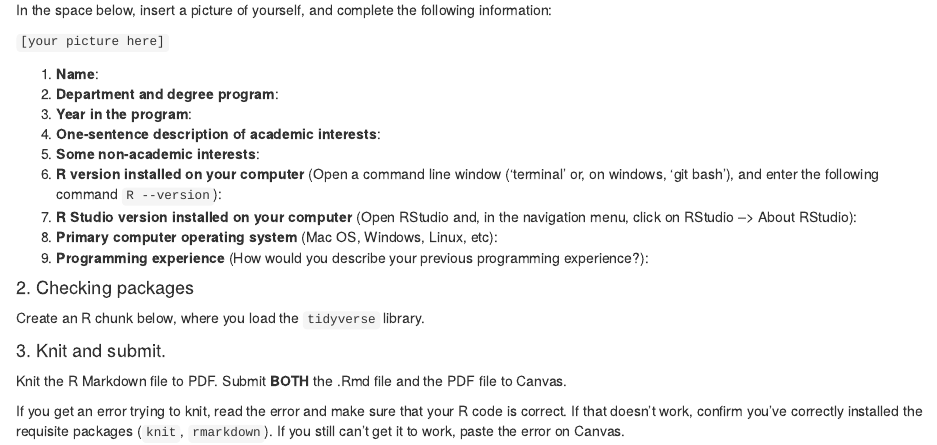
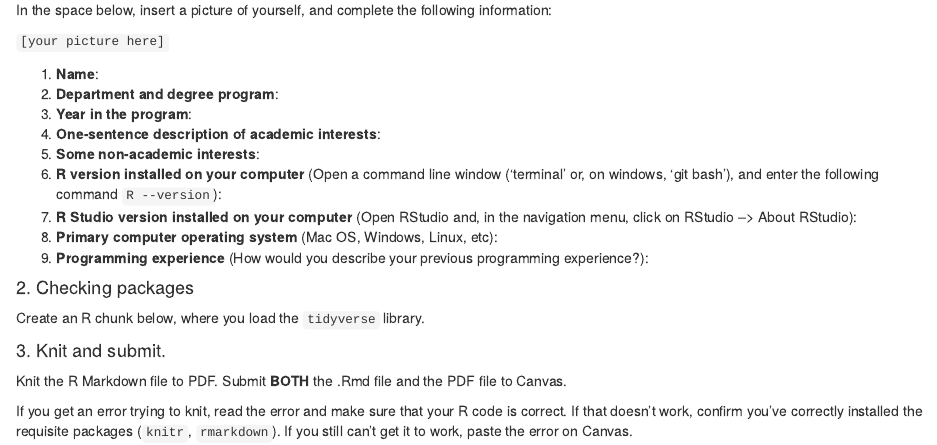
Before and after one commit to plsc-31101/A1-Install, an R Markdown document (Assignment-1.Rmd): the page in a window 1100 px wide, from 340 px down. Rendered offline with R 4.5, knitr and Pandoc, with nearby package versions.

Commit message:
Corrected typo 'knitr'

```diff
--- a/Assignment-1.Rmd
+++ b/Assignment-1.Rmd
@@ -38,4 +38,4 @@ Create an R chunk below, where you load the `tidyverse` library.
 
 Knit the R Markdown file to PDF. Submit __BOTH__ the .Rmd file and the PDF file to Canvas.
 
-If you get an error trying to knit, read the error and make sure that your R code is correct. If that doesn't work, confirm you've correctly installed the requisite packages (`knit`, `rmarkdown`). If you still can't get it to work, paste the error on Canvas.
+If you get an error trying to knit, read the error and make sure that your R code is correct. If that doesn't work, confirm you've correctly installed the requisite packages (`knitr`, `rmarkdown`). If you still can't get it to work, paste the error on Canvas.
```
